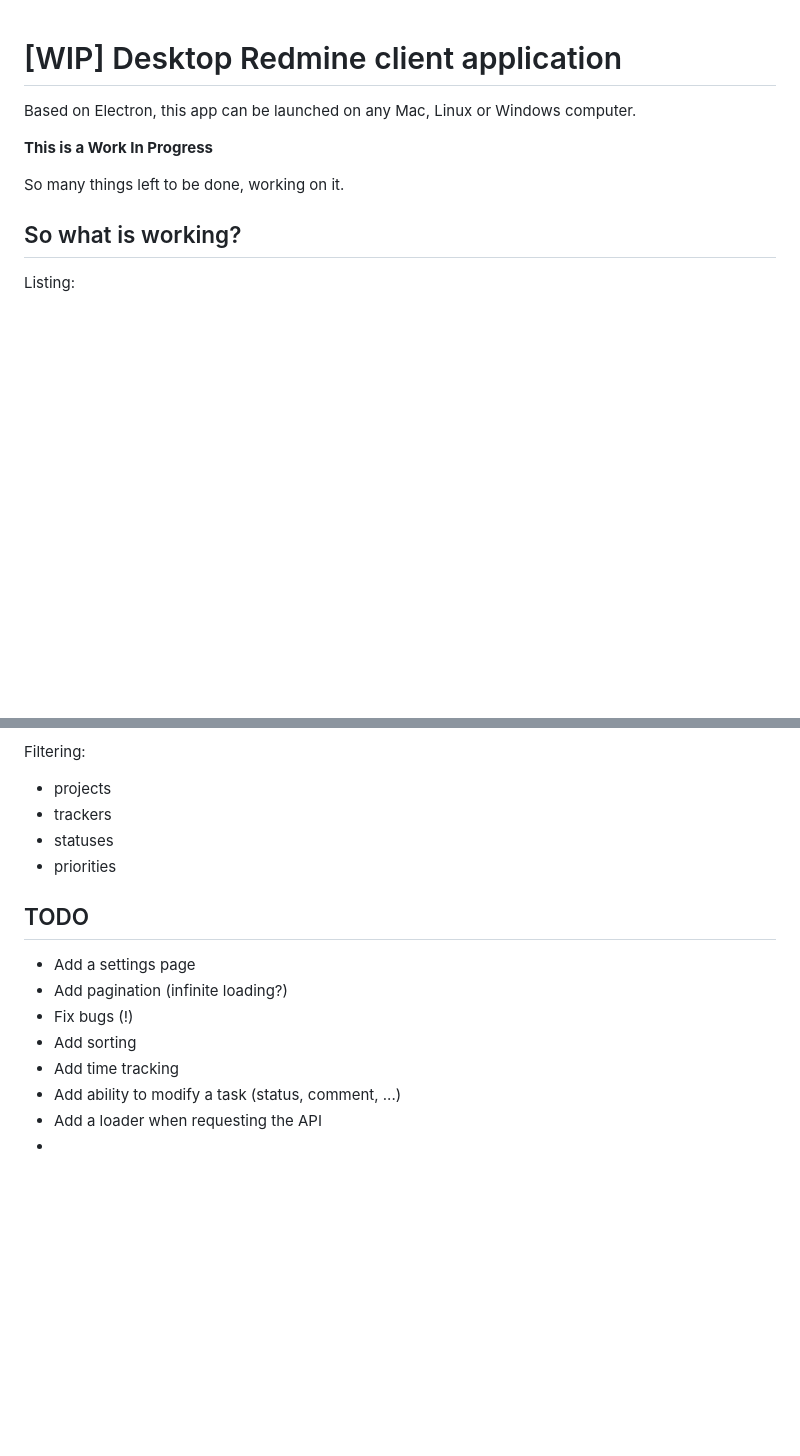
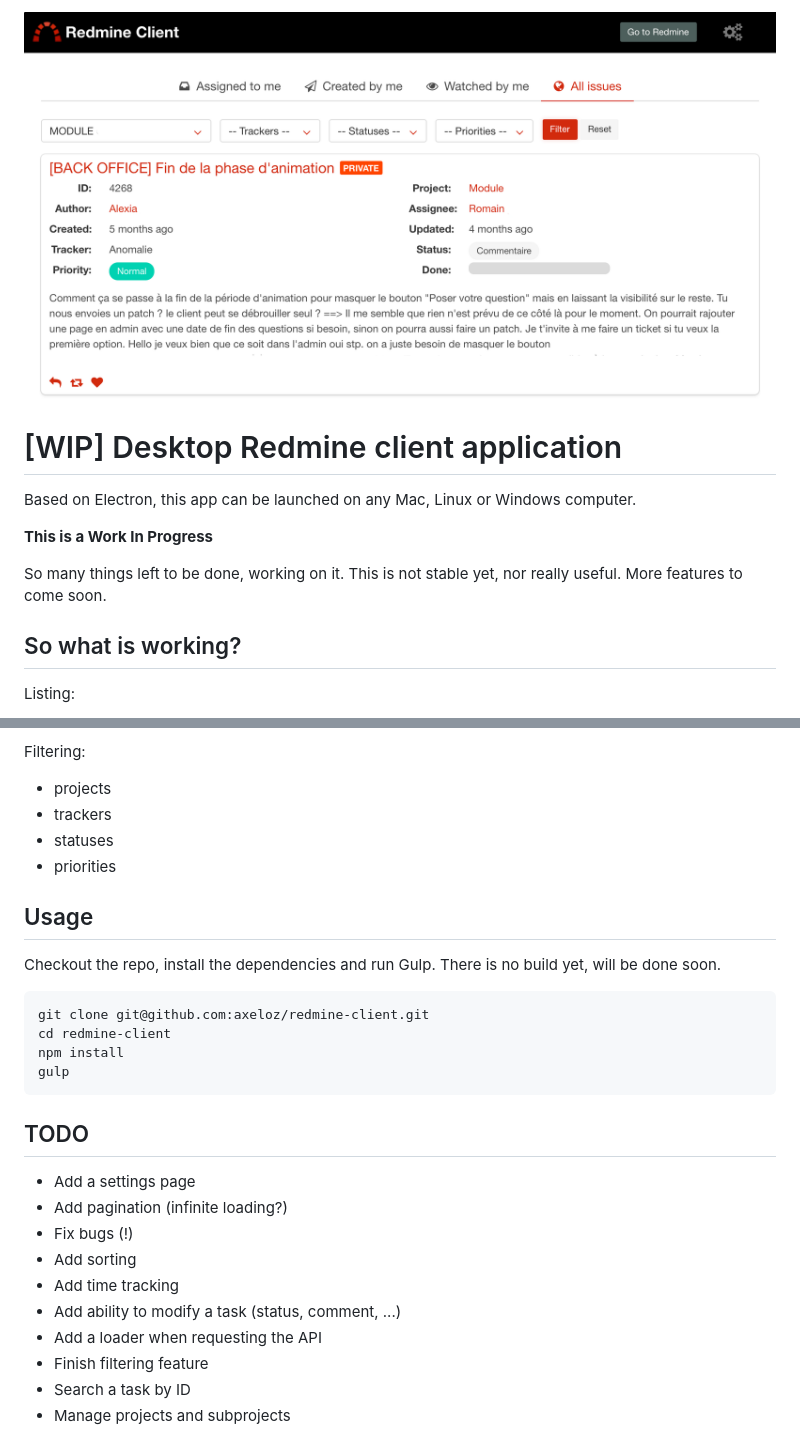
Before and after one commit to axeloz/redmine-client, a Markdown page: README.md, 2 parts joined by grey strips. GitHub-like rendering; pictures changed too: screenshot.png (added); blank space fills up the shorter version.

Commit message:
More explainations

````diff
--- a/README.md
+++ b/README.md
@@ -1,10 +1,12 @@
+![screenshot](https://github.com/axeloz/redmine-client/blob/dev/screenshot.png)
+
 # [WIP] Desktop Redmine client application
 
 Based on Electron, this app can be launched on any Mac, Linux or Windows computer.
 
 **This is a Work In Progress**
 
-So many things left to be done, working on it.
+So many things left to be done, working on it. This is not stable yet, nor really useful. More features to come soon.
 
 ## So what is working?
 
@@ -20,6 +22,19 @@ Filtering:
   - statuses
   - priorities
 
+## Usage
+
+Checkout the repo, install the dependencies and run Gulp.
+There is no build yet, will be done soon.
+
+```
+git clone git@github.com:axeloz/redmine-client.git
+cd redmine-client
+npm install
+gulp
+```
+
+
 ## TODO
   - Add a settings page
   - Add pagination (infinite loading?)
@@ -28,4 +43,6 @@ Filtering:
   - Add time tracking
   - Add ability to modify a task (status, comment, ...)
   - Add a loader when requesting the API
-  -
+  - Finish filtering feature
+  - Search a task by ID
+  - Manage projects and subprojects
````
